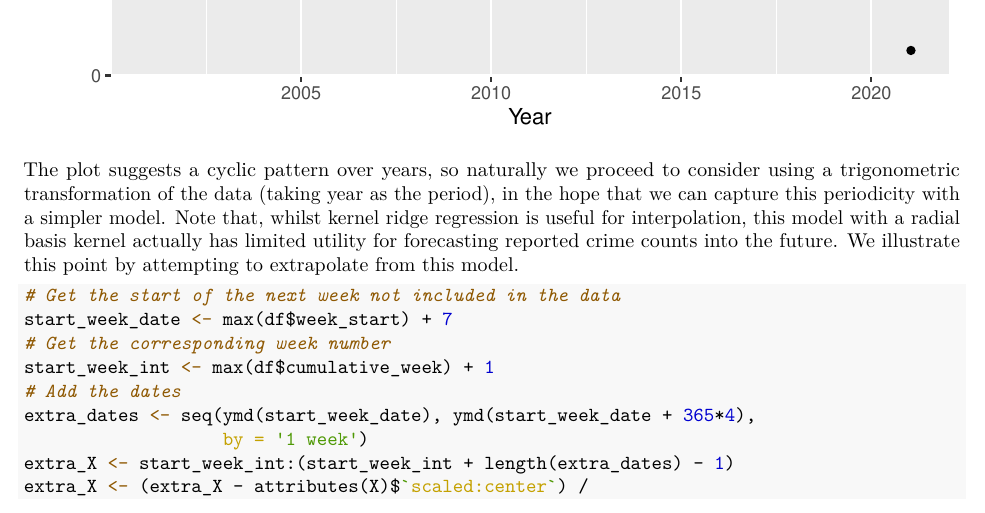
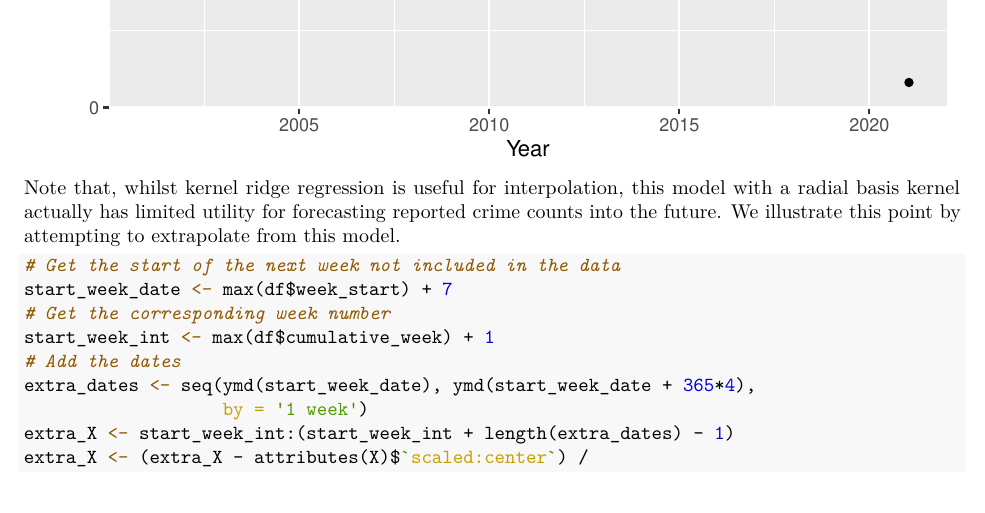
Before and after one commit to shannon-wms/chicago-crime, an R Markdown document (lab_notebook.Rmd): part of page 13 of 32, cut so that both start at the same text. The pictures show the output file lab_notebook.pdf that the author committed with the source.

Commit message:
update notebook

````diff
--- a/lab_notebook.Rmd
+++ b/lab_notebook.Rmd
@@ -455,7 +455,7 @@ week_plot <- ggplot(df) +
 week_plot
 ```
 
-The plot suggests a cyclic pattern over years, so naturally we proceed to consider using a trigonometric transformation of the data (taking year as the period), in the hope that we can capture this periodicity with a simpler model. Note that, whilst kernel ridge regression is useful for interpolation, this model with a radial basis kernel actually has limited utility for forecasting reported crime counts into the future. We illustrate this point by attempting to extrapolate from this model.
+Note that, whilst kernel ridge regression is useful for interpolation, this model with a radial basis kernel actually has limited utility for forecasting reported crime counts into the future. We illustrate this point by attempting to extrapolate from this model.
 
 ```{r, cache = TRUE}
 # Get the start of the next week not included in the data
````
Also changed, not shown: lab_notebook.pdf.
